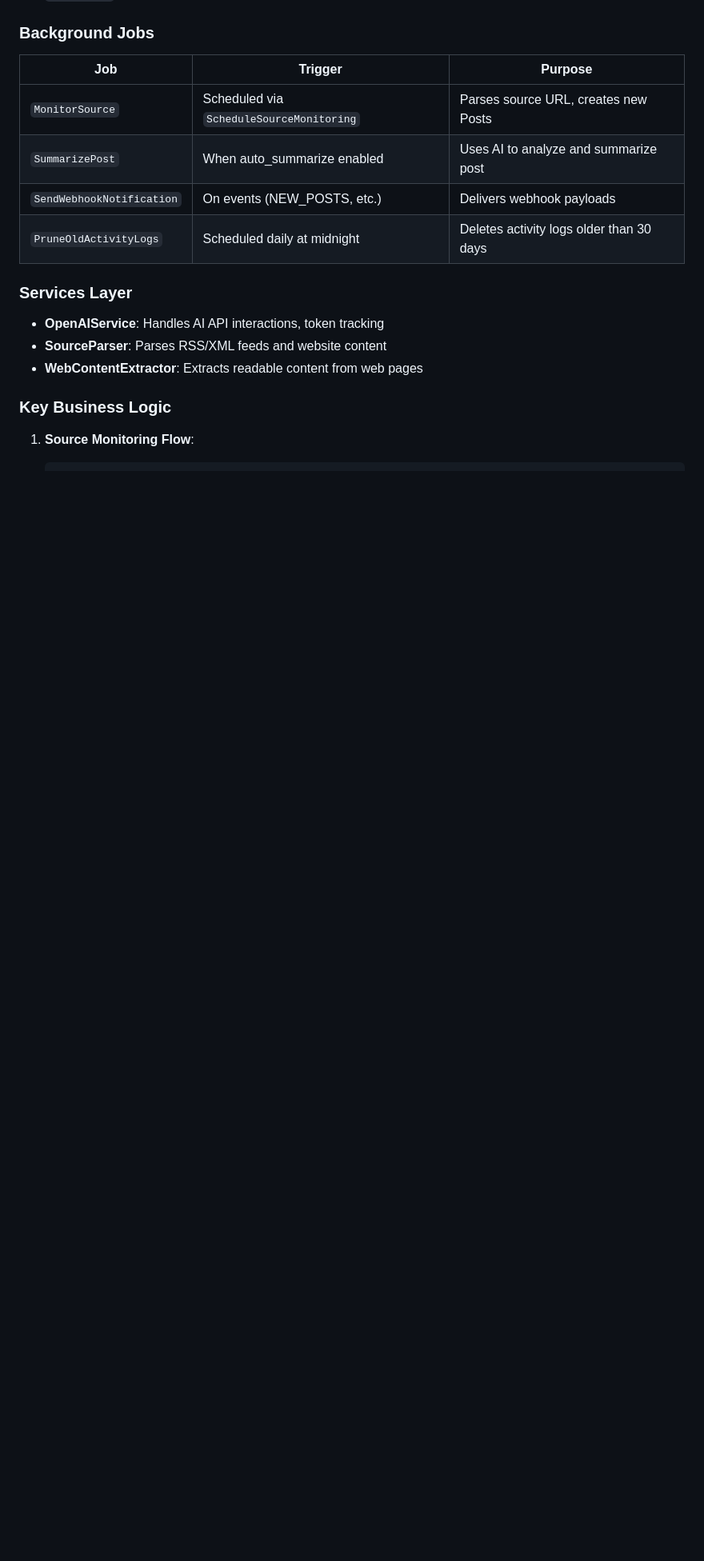
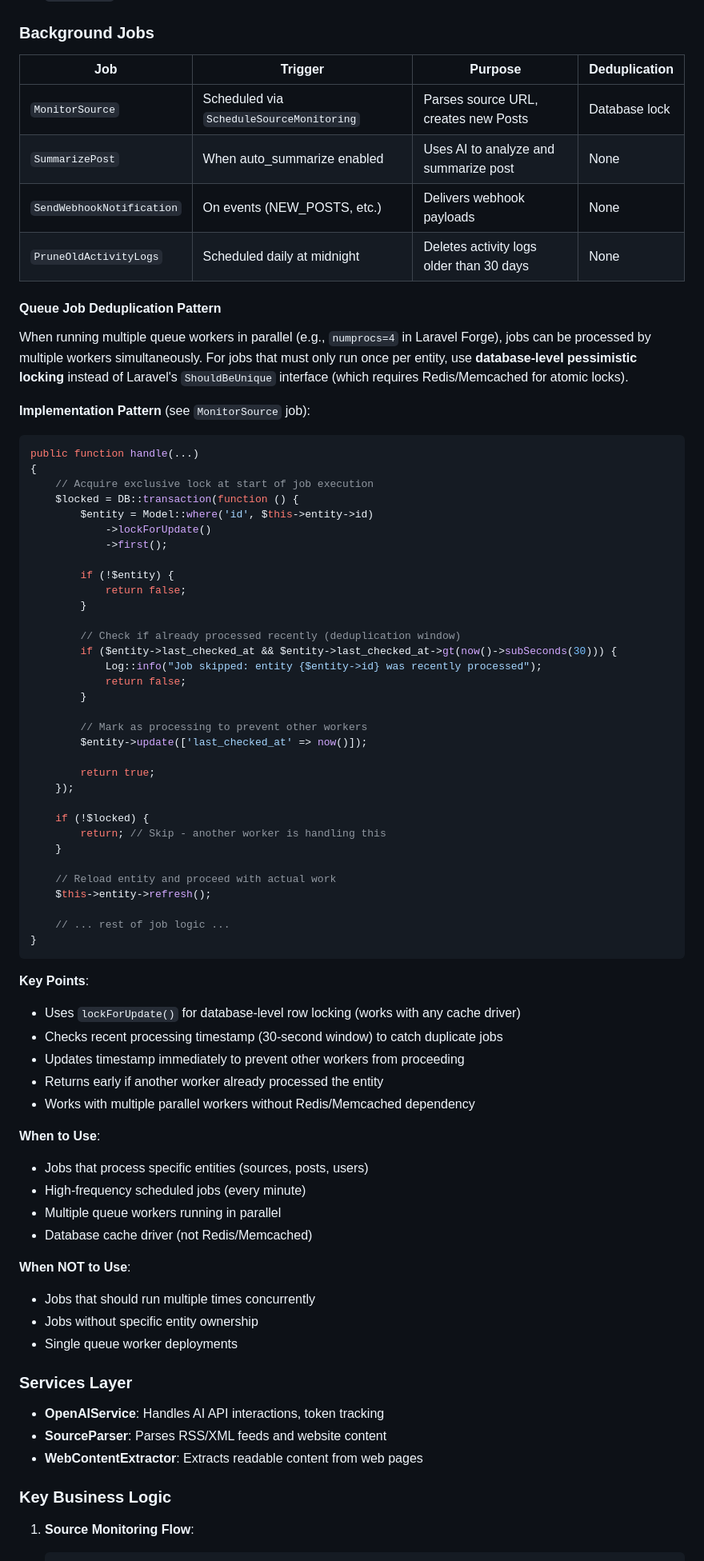
Before and after one commit to amalytix/ovimo, a Markdown page: docs/architecture.md, the part around the change printed below. Shown: that part at 80% size. Rendered like a GitHub page; blank space fills up the shorter version.

````diff
--- a/docs/architecture.md
+++ b/docs/architecture.md
@@ -87,12 +87,72 @@ app/
 
 ### Background Jobs
 
-| Job | Trigger | Purpose |
-|-----|---------|---------|
-| `MonitorSource` | Scheduled via `ScheduleSourceMonitoring` | Parses source URL, creates new Posts |
-| `SummarizePost` | When auto_summarize enabled | Uses AI to analyze and summarize post |
-| `SendWebhookNotification` | On events (NEW_POSTS, etc.) | Delivers webhook payloads |
-| `PruneOldActivityLogs` | Scheduled daily at midnight | Deletes activity logs older than 30 days |
+| Job | Trigger | Purpose | Deduplication |
+|-----|---------|---------|---------------|
+| `MonitorSource` | Scheduled via `ScheduleSourceMonitoring` | Parses source URL, creates new Posts | Database lock |
+| `SummarizePost` | When auto_summarize enabled | Uses AI to analyze and summarize post | None |
+| `SendWebhookNotification` | On events (NEW_POSTS, etc.) | Delivers webhook payloads | None |
+| `PruneOldActivityLogs` | Scheduled daily at midnight | Deletes activity logs older than 30 days | None |
+
+#### Queue Job Deduplication Pattern
+
+When running multiple queue workers in parallel (e.g., `numprocs=4` in Laravel Forge), jobs can be processed by multiple workers simultaneously. For jobs that must only run once per entity, use **database-level pessimistic locking** instead of Laravel's `ShouldBeUnique` interface (which requires Redis/Memcached for atomic locks).
+
+**Implementation Pattern** (see `MonitorSource` job):
+
+```php
+public function handle(...)
+{
+    // Acquire exclusive lock at start of job execution
+    $locked = DB::transaction(function () {
+        $entity = Model::where('id', $this->entity->id)
+            ->lockForUpdate()
+            ->first();
+
+        if (!$entity) {
+            return false;
+        }
+
+        // Check if already processed recently (deduplication window)
+        if ($entity->last_checked_at && $entity->last_checked_at->gt(now()->subSeconds(30))) {
+            Log::info("Job skipped: entity {$entity->id} was recently processed");
+            return false;
+        }
+
+        // Mark as processing to prevent other workers
+        $entity->update(['last_checked_at' => now()]);
+
+        return true;
+    });
+
+    if (!$locked) {
+        return; // Skip - another worker is handling this
+    }
+
+    // Reload entity and proceed with actual work
+    $this->entity->refresh();
+
+    // ... rest of job logic ...
+}
+```
+
+**Key Points**:
+- Uses `lockForUpdate()` for database-level row locking (works with any cache driver)
+- Checks recent processing timestamp (30-second window) to catch duplicate jobs
+- Updates timestamp immediately to prevent other workers from proceeding
+- Returns early if another worker already processed the entity
+- Works with multiple parallel workers without Redis/Memcached dependency
+
+**When to Use**:
+- Jobs that process specific entities (sources, posts, users)
+- High-frequency scheduled jobs (every minute)
+- Multiple queue workers running in parallel
+- Database cache driver (not Redis/Memcached)
+
+**When NOT to Use**:
+- Jobs that should run multiple times concurrently
+- Jobs without specific entity ownership
+- Single queue worker deployments
 
 ### Services Layer
 
````
Also changed, not shown: other parts of docs/architecture.md (+19 -6 lines).
